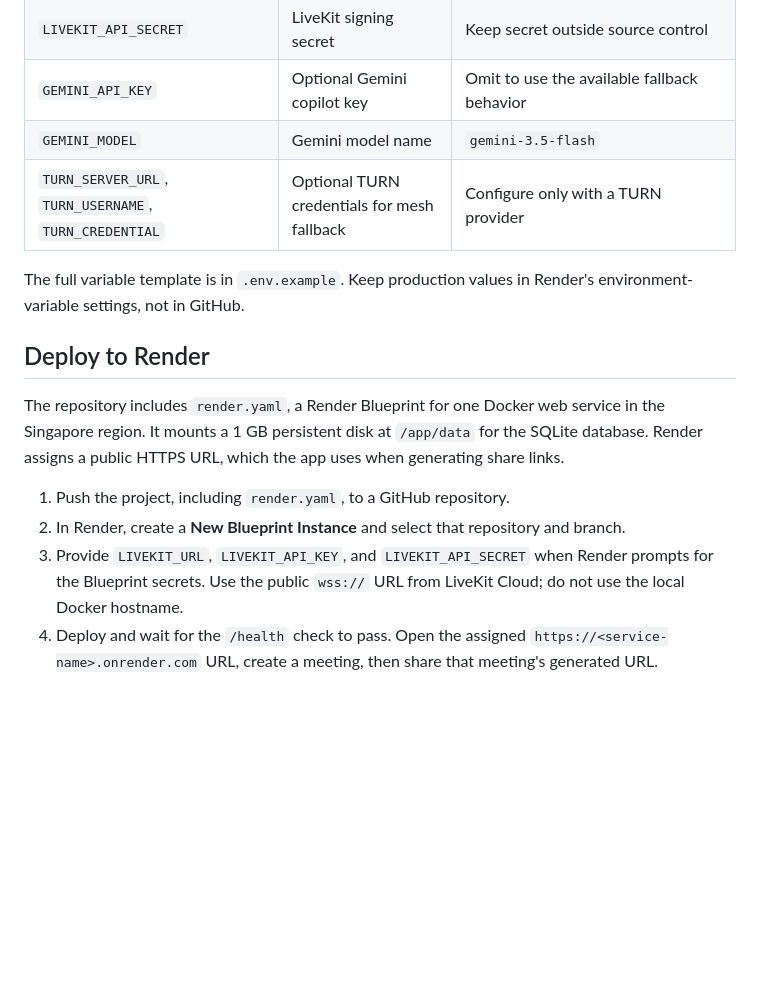
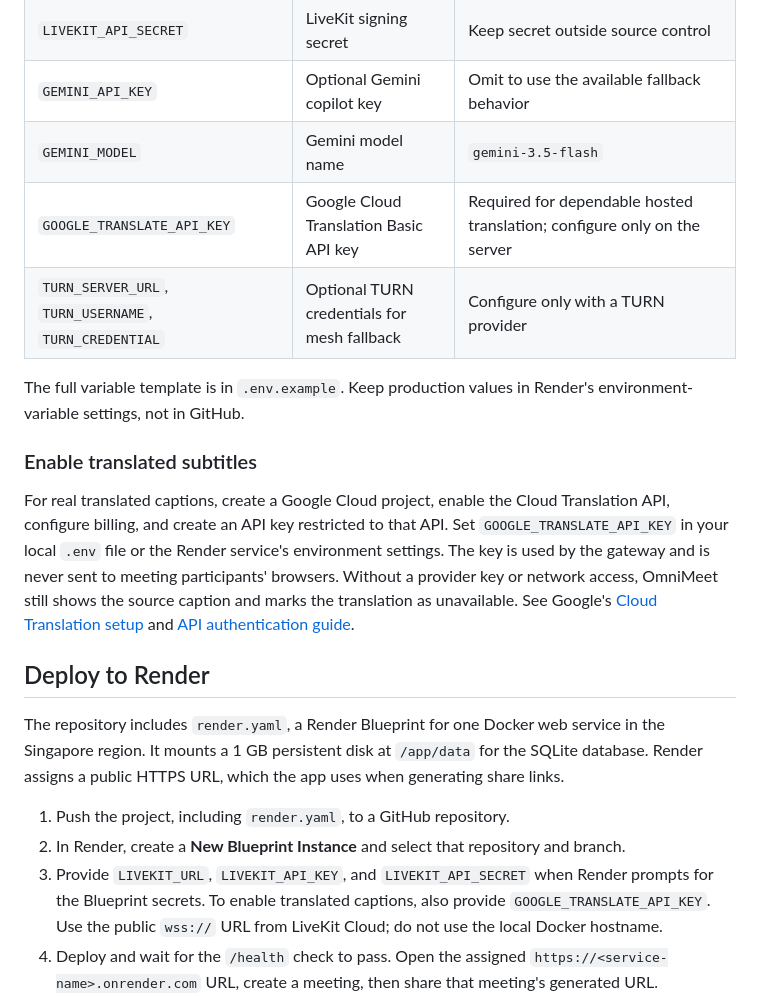
Before and after one commit to Riticaa/OmniMeet, a Markdown page: README.md, the part around the change. GitHub-like rendering; blank space fills up the shorter version.

Commit message:
Document translation provider setup

```diff
--- a/README.md
+++ b/README.md
@@ -99,9 +99,14 @@ Set environment variables in a local `.env` file (copy `.env.example` as a start
 | `LIVEKIT_API_SECRET` | LiveKit signing secret | Keep secret outside source control |
 | `GEMINI_API_KEY` | Optional Gemini copilot key | Omit to use the available fallback behavior |
 | `GEMINI_MODEL` | Gemini model name | `gemini-3.5-flash` |
+| `GOOGLE_TRANSLATE_API_KEY` | Google Cloud Translation Basic API key | Required for dependable hosted translation; configure only on the server |
 | `TURN_SERVER_URL`, `TURN_USERNAME`, `TURN_CREDENTIAL` | Optional TURN credentials for mesh fallback | Configure only with a TURN provider |
 
 The full variable template is in `.env.example`. Keep production values in Render's environment-variable settings, not in GitHub.
+
+### Enable translated subtitles
+
+For real translated captions, create a Google Cloud project, enable the Cloud Translation API, configure billing, and create an API key restricted to that API. Set `GOOGLE_TRANSLATE_API_KEY` in your local `.env` file or the Render service's environment settings. The key is used by the gateway and is never sent to meeting participants' browsers. Without a provider key or network access, OmniMeet still shows the source caption and marks the translation as unavailable. See Google's [Cloud Translation setup](https://cloud.google.com/translate/docs/setup) and [API authentication guide](https://cloud.google.com/translate/docs/authentication).
 
 ## Deploy to Render
 
@@ -109,7 +114,7 @@ The repository includes `render.yaml`, a Render Blueprint for one Docker web ser
 
 1. Push the project, including `render.yaml`, to a GitHub repository.
 2. In Render, create a **New Blueprint Instance** and select that repository and branch.
-3. Provide `LIVEKIT_URL`, `LIVEKIT_API_KEY`, and `LIVEKIT_API_SECRET` when Render prompts for the Blueprint secrets. Use the public `wss://` URL from LiveKit Cloud; do not use the local Docker hostname.
+3. Provide `LIVEKIT_URL`, `LIVEKIT_API_KEY`, and `LIVEKIT_API_SECRET` when Render prompts for the Blueprint secrets. To enable translated captions, also provide `GOOGLE_TRANSLATE_API_KEY`. Use the public `wss://` URL from LiveKit Cloud; do not use the local Docker hostname.
 4. Deploy and wait for the `/health` check to pass. Open the assigned `https://<service-name>.onrender.com` URL, create a meeting, then share that meeting's generated URL.
 5. Optionally set `GEMINI_API_KEY` in the Render service settings. For a custom domain, configure it in Render and set `PUBLIC_APP_URL` to its HTTPS origin.
 
```
